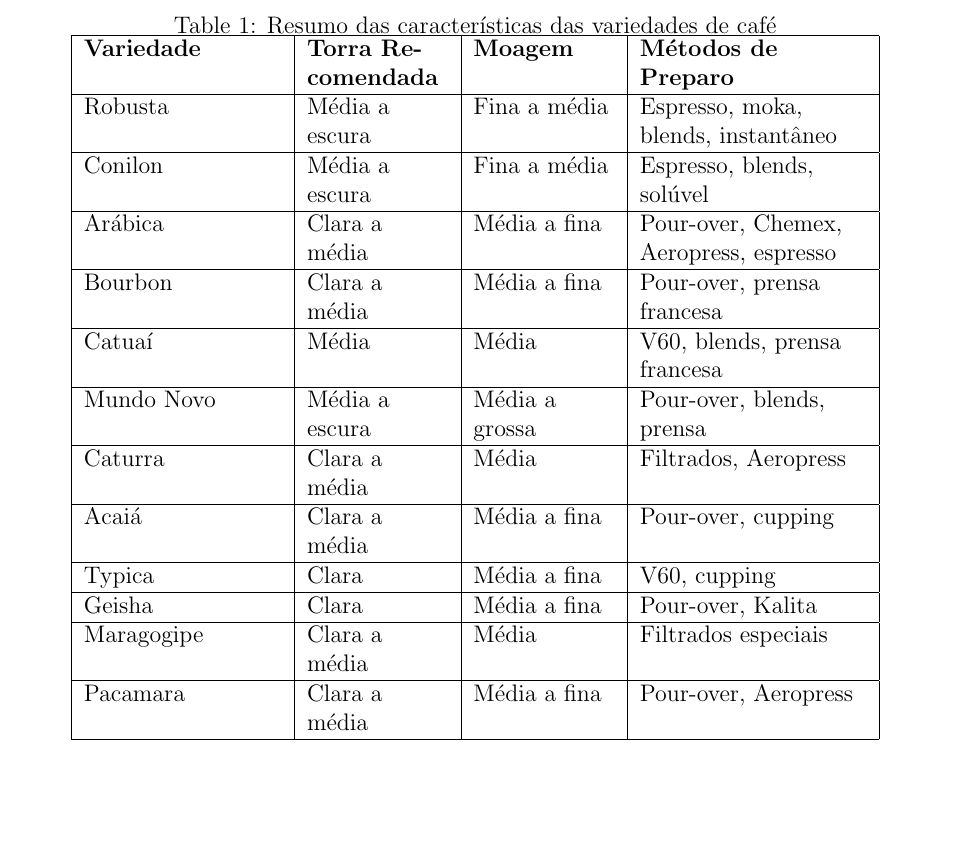
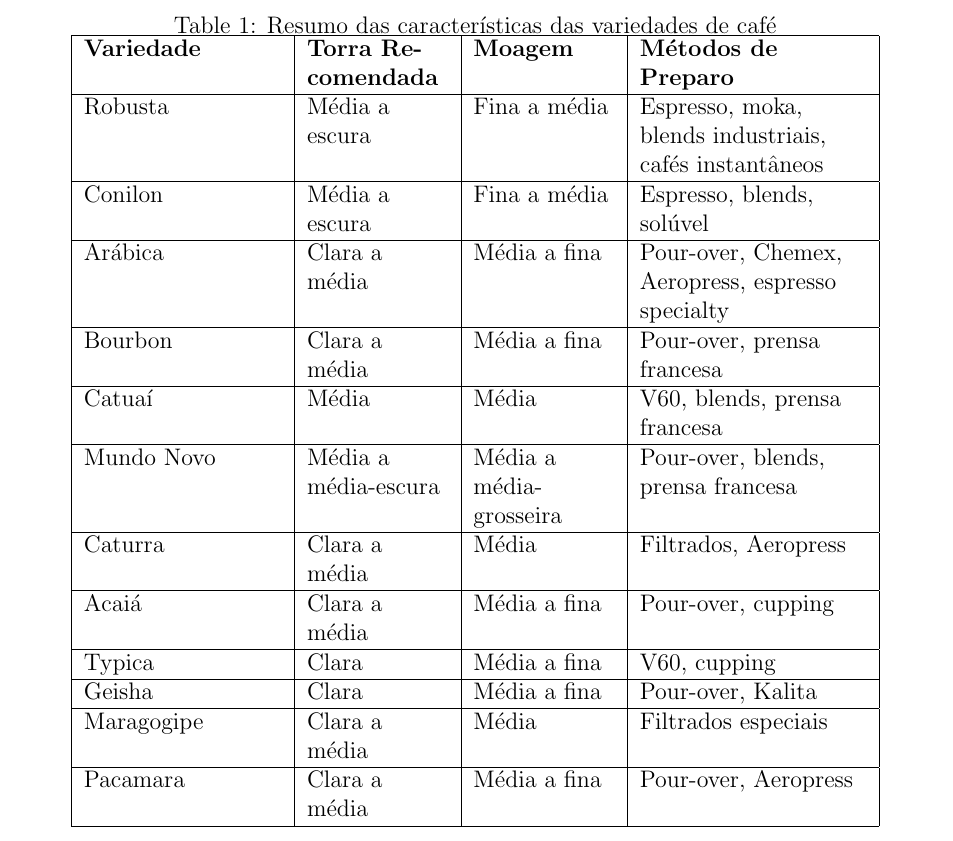
Before and after one commit to jcconnects/UFSC-INE5430, a LaTeX document (lista_1/relatorio/main.tex): part of page 4 of 5, cut so that both start at the same text. Compiled offline with pdfLaTeX.

```diff
--- a/lista_1/relatorio/main.tex
+++ b/lista_1/relatorio/main.tex
@@ -156,17 +156,17 @@
 \hline
 \textbf{Variedade} & \textbf{Torra Recomendada} & \textbf{Moagem} & \textbf{Métodos de Preparo} \\
 \hline
-Robusta & Média a escura & Fina a média & Espresso, moka, blends, instantâneo \\
+Robusta & Média a escura & Fina a média & Espresso, moka, blends industriais, cafés instantâneos \\
 \hline
 Conilon & Média a escura & Fina a média & Espresso, blends, solúvel \\
 \hline
-Arábica & Clara a média & Média a fina & Pour-over, Chemex, Aeropress, espresso \\
+Arábica & Clara a média & Média a fina & Pour-over, Chemex, Aeropress, espresso specialty \\
 \hline
 Bourbon & Clara a média & Média a fina & Pour-over, prensa francesa \\
 \hline
 Catuaí & Média & Média & V60, blends, prensa francesa \\
 \hline
-Mundo Novo & Média a escura & Média a grossa & Pour-over, blends, prensa \\
+Mundo Novo & Média a média-escura & Média a média-grosseira & Pour-over, blends, prensa francesa \\
 \hline
 Caturra & Clara a média & Média & Filtrados, Aeropress \\
 \hline
```
Also changed, not shown: 1 other file.
